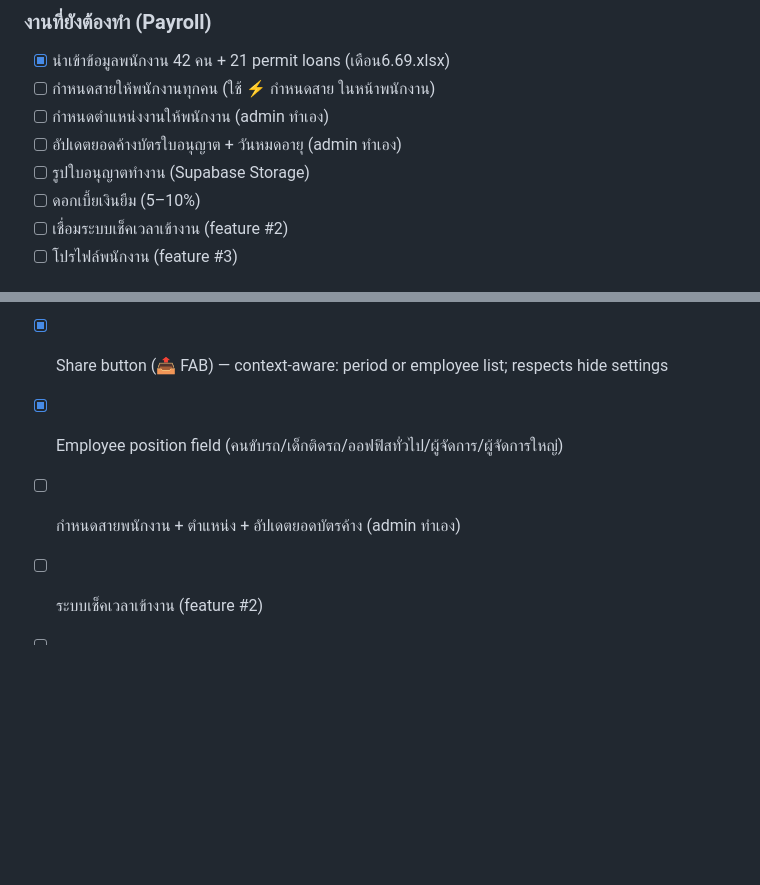
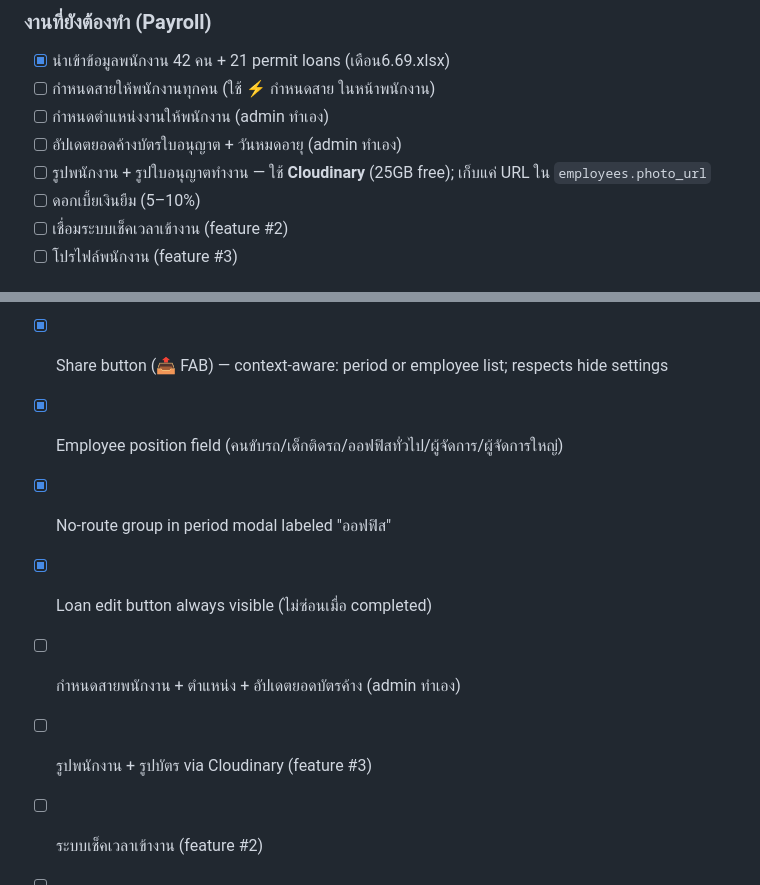
Before and after one commit to hadessix/ladda, a Markdown page: CLAUDE.md, 2 parts joined by grey strips. GitHub-like rendering; blank space fills up the shorter version.

Commit message:
docs: update CLAUDE.md — loan edit fix, image storage decision, roadmap

```diff
--- a/CLAUDE.md
+++ b/CLAUDE.md
@@ -389,7 +389,7 @@ payroll_deductions -- รายการหักแต่ละรายกา
 - [ ] กำหนดสายให้พนักงานทุกคน (ใช้ ⚡ กำหนดสาย ในหน้าพนักงาน)
 - [ ] กำหนดตำแหน่งงานให้พนักงาน (admin ทำเอง)
 - [ ] อัปเดตยอดค้างบัตรใบอนุญาต + วันหมดอายุ (admin ทำเอง)
-- [ ] รูปใบอนุญาตทำงาน (Supabase Storage)
+- [ ] รูปพนักงาน + รูปใบอนุญาตทำงาน — ใช้ **Cloudinary** (25GB free); เก็บแค่ URL ใน `employees.photo_url`
 - [ ] ดอกเบี้ยเงินยืม (5–10%)
 - [ ] เชื่อมระบบเช็คเวลาเข้างาน (feature #2)
 - [ ] โปรไฟล์พนักงาน (feature #3)
@@ -412,7 +412,10 @@ payroll_deductions -- รายการหักแต่ละรายกา
 - [x] Payroll settings tray (gear FAB) — hideRates, hideManager, hideTopManager
 - [x] Share button (📤 FAB) — context-aware: period or employee list; respects hide settings
 - [x] Employee position field (คนขับรถ/เด็กติดรถ/ออฟฟิสทั่วไป/ผู้จัดการ/ผู้จัดการใหญ่)
+- [x] No-route group in period modal labeled "ออฟฟิส"
+- [x] Loan edit button always visible (ไม่ซ่อนเมื่อ completed)
 - [ ] กำหนดสายพนักงาน + ตำแหน่ง + อัปเดตยอดบัตรค้าง (admin ทำเอง)
+- [ ] รูปพนักงาน + รูปบัตร via Cloudinary (feature #3)
 - [ ] ระบบเช็คเวลาเข้างาน (feature #2)
 - [ ] โปรไฟล์พนักงาน (feature #3)
 - [ ] รูปใบอนุญาตทำงาน (Supabase Storage)
```
